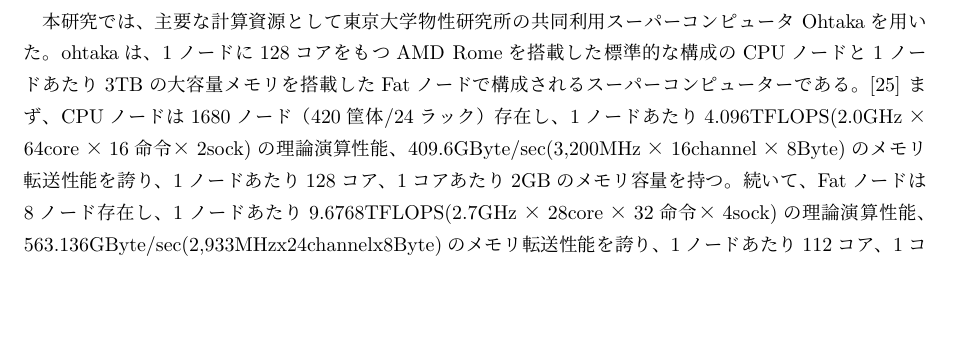
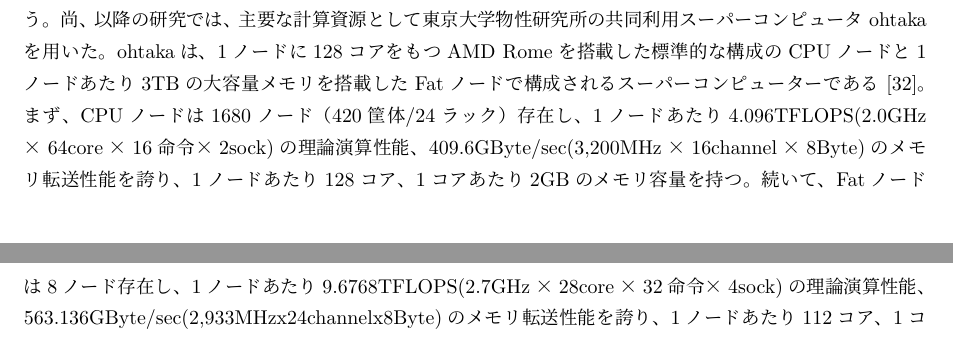
Before and after one commit to bwkw/master-thesis, a LaTeX thesis (thesis.tex): part of page 8 of 44 before the commit and two parts of pages 12 and 13 of 44 after it, the two joined at a grey line, cut so that both start at the same text, the shorter picture padded with empty space. Compiled offline with pLaTeX and dvipdfmx.

Commit message:
:shirt: ohtakaの説明を移動

```diff
--- a/thesis.tex
+++ b/thesis.tex
@@ -169,9 +169,7 @@
 
 
 \section{物性研スーパーコンピューター システムB ohtaka} \label{principle-sec:super-computer}
-本研究では、主要な計算資源として東京大学物性研究所の共同利用スーパーコンピュータ Ohtakaを用いた。ohtakaは、1ノードに128コアをもつAMD Romeを搭載した標準的な構成のCPUノードと1ノードあたり3TBの大容量メモリを搭載したFatノードで構成されるスーパーコンピューターである。\cite{ohtaka}
-まず、CPUノードは1680ノード（420筐体/24ラック）存在し、1ノードあたり4.096TFLOPS(2.0GHz×64core×16命令×2sock)の理論演算性能、409.6GByte/sec(3,200MHz×16channel×8Byte)のメモリ転送性能を誇り、1ノードあたり128コア、1コアあたり2GBのメモリ容量を持つ。
-続いて、Fatノードは8ノード存在し、1ノードあたり9.6768TFLOPS(2.7GHz×28core×32命令×4sock)の理論演算性能、563.136GByte/sec(2,933MHzx24channelx8Byte)のメモリ転送性能を誇り、1ノードあたり112コア、1コアあたり約27GBのメモリ容量を持つ。
+
 
 
 \section{最適化手法}\label{principle-sec:molecular-dynamics}
@@ -317,7 +315,9 @@
     \label{fig:lan140493-lbn561971-ran3930-rbn15722-first}
 \end{figure}
 
-この初期配置の下、相互作用が対称な二成分LJ系と非対称な二成分LJ系においてシミュレーションを行う。
+この初期配置の下、相互作用が対称な二成分LJ系と非対称な二成分LJ系においてシミュレーションを行う。尚、以降の研究では、主要な計算資源として東京大学物性研究所の共同利用スーパーコンピュータ ohtaka を用いた。ohtakaは、1ノードに128コアをもつAMD Romeを搭載した標準的な構成のCPUノードと1ノードあたり3TBの大容量メモリを搭載したFatノードで構成されるスーパーコンピューターである\cite{ohtaka}。
+まず、CPUノードは1680ノード（420筐体/24ラック）存在し、1ノードあたり4.096TFLOPS(2.0GHz×64core×16命令×2sock)の理論演算性能、409.6GByte/sec(3,200MHz×16channel×8Byte)のメモリ転送性能を誇り、1ノードあたり128コア、1コアあたり2GBのメモリ容量を持つ。
+続いて、Fatノードは8ノード存在し、1ノードあたり9.6768TFLOPS(2.7GHz×28core×32命令×4sock)の理論演算性能、563.136GByte/sec(2,933MHzx24channelx8Byte)のメモリ転送性能を誇り、1ノードあたり112コア、1コアあたり約27GBのメモリ容量を持つ。
 
 \subsection{相互作用が対称な二成分LJ系における共沸現象の実現} \label{method-subsec:bi-symmetric-component-azeotrope}
 相互作用が対称な二成分LJ系において実行したシミュレーションにおけるパラメタを表\ref{table:symmetric-bi-component-azeotrope-parameter}に、各粒子間のポテンシャルパラメタ及びカットオフ距離を表\ref{table:symmetric-bi-component-azeotrope-potential-parameter}に示す。
```
Also changed, not shown: thesis.tex (2 more changed lines).
